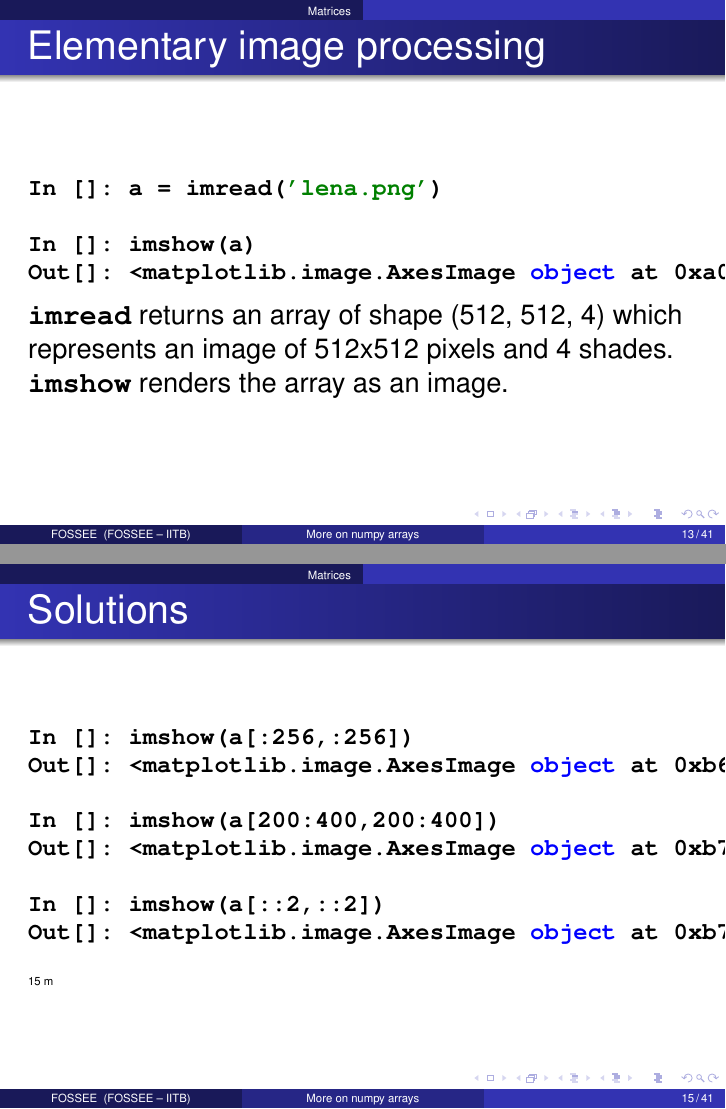
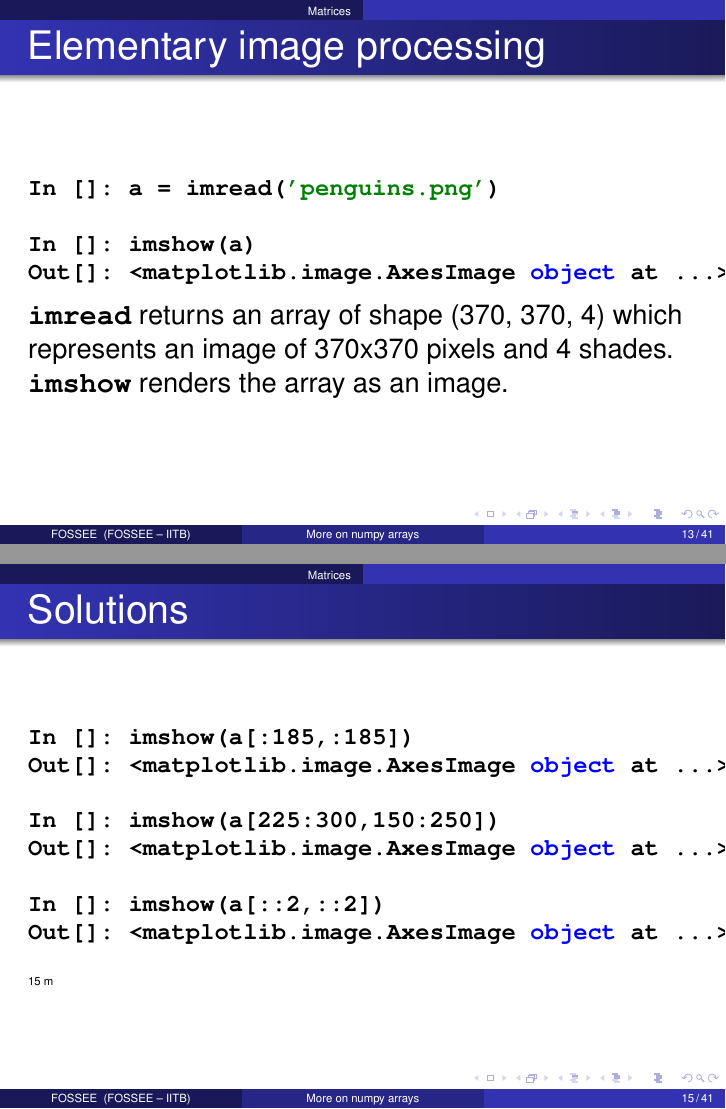
Before and after one commit to FOSSEE/python-workshops, LaTeX slides (scipy/basic/07_more_numpy.tex): pages 13 and 15 of 41, joined at a grey line. Compiled offline with pdfLaTeX.

Commit message:
Remove references to lena and use image of penguins.

```diff
--- a/scipy/basic/07_more_numpy.tex
+++ b/scipy/basic/07_more_numpy.tex
@@ -302,13 +302,13 @@ Out[]: (3, 3)
   \frametitle{Elementary image processing}
 \begin{small}
   \begin{lstlisting}
-In []: a = imread('lena.png')
+In []: a = imread('penguins.png')
 
 In []: imshow(a)
-Out[]: <matplotlib.image.AxesImage object at 0xa0384cc>
+Out[]: <matplotlib.image.AxesImage object at ...>
   \end{lstlisting}
   \end{small}
-\typ{imread} returns an array of shape (512, 512, 4) which represents an image of 512x512 pixels and 4 shades.\\
+\typ{imread} returns an array of shape (370, 370, 4) which represents an image of 370x370 pixels and 4 shades.\\
 \typ{imshow} renders the array as an image.
 \end{frame}
 
@@ -325,14 +325,14 @@ Out[]: <matplotlib.image.AxesImage object at 0xa0384cc>
   \frametitle{Solutions}
 \begin{small}
   \begin{lstlisting}
-In []: imshow(a[:256,:256])
-Out[]: <matplotlib.image.AxesImage object at 0xb6f658c>
+In []: imshow(a[:185,:185])
+Out[]: <matplotlib.image.AxesImage object at ...>
 
-In []: imshow(a[200:400,200:400])
-Out[]: <matplotlib.image.AxesImage object at 0xb757c2c>
+In []: imshow(a[225:300,150:250])
+Out[]: <matplotlib.image.AxesImage object at ...>
 
 In []: imshow(a[::2,::2])
-Out[]: <matplotlib.image.AxesImage object at 0xb765c8c>
+Out[]: <matplotlib.image.AxesImage object at ...>
   \end{lstlisting}
 \end{small}
 \inctime{15}
```
Also changed, not shown: scipy/basic/03_ipython_plotting.tex (+1 -1 lines), scipy/basic/09_exercises.tex (+3 -3 lines), scipy/basic/circulate/credits.txt (added, +5 -0 lines), scipy/basic/quickref.tex (+1 -1 lines), scipy/basic/circulate/lena.png (deleted), scipy/basic/circulate/penguins.png (added), scipy/basic/07_more_numpy.tex (2 more changed lines), 1 other file.
